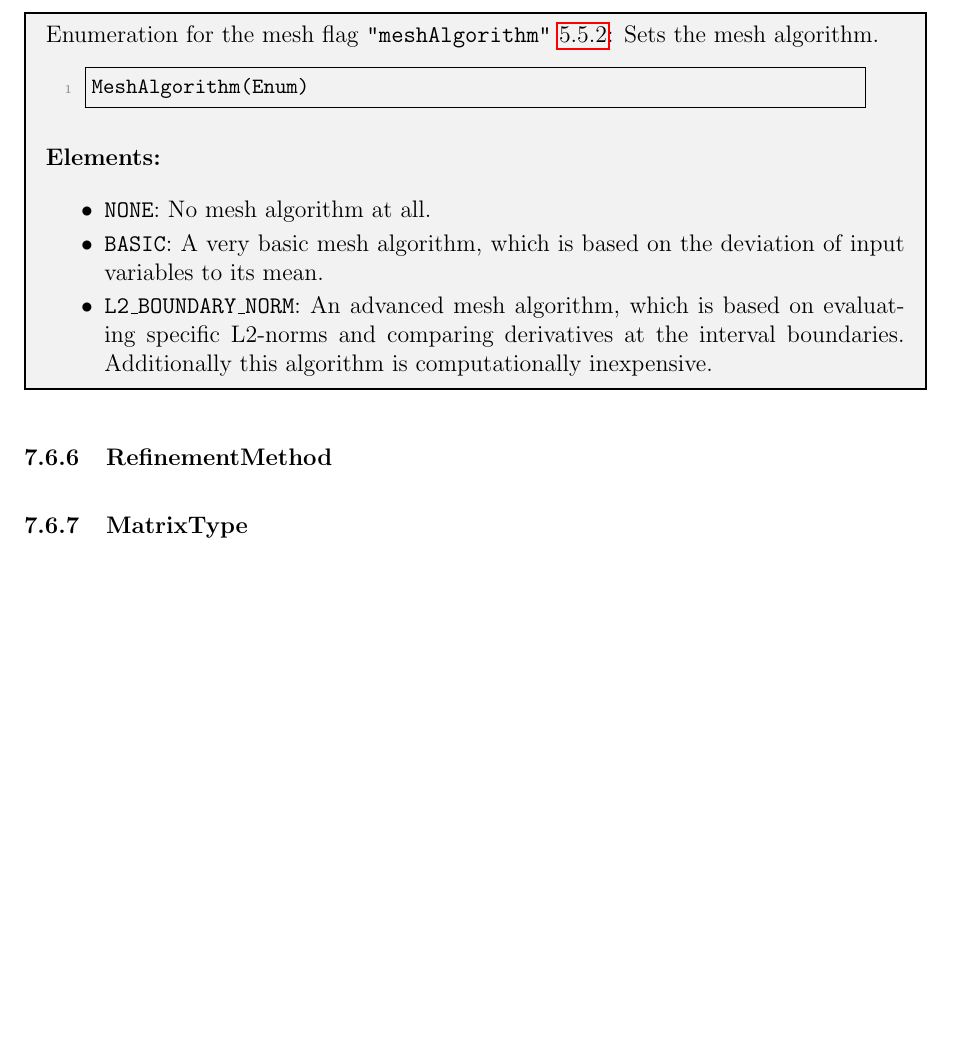
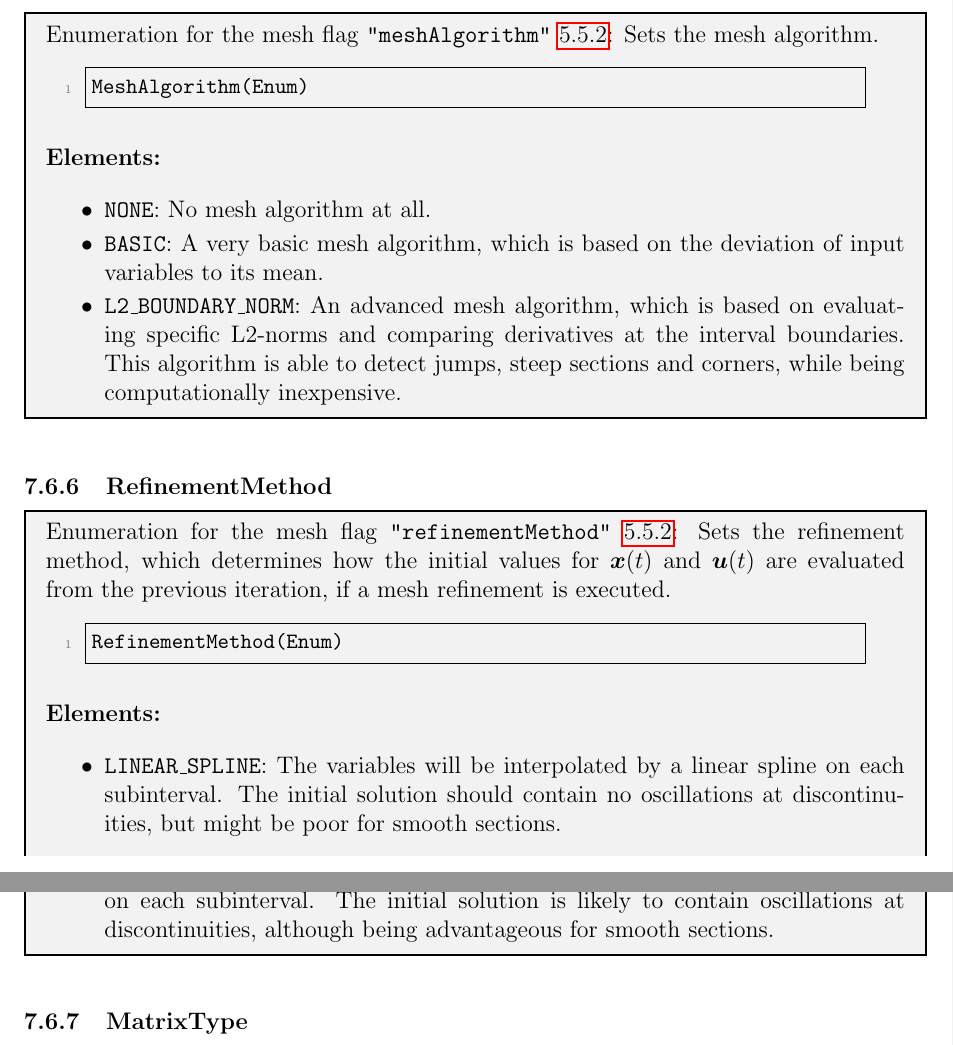
Before and after one commit to linuslangenkamp/GDOPT, a LaTeX document (usersguide/usersguide.tex): part of page 21 of 21 before the commit and two parts of pages 21 and 22 of 22 after it, the two joined at a grey line, cut so that both start at the same text, the shorter picture padded with empty space. Compiled offline with pdfLaTeX.

Commit message:
Added some enums

```diff
--- a/usersguide/usersguide.tex
+++ b/usersguide/usersguide.tex
@@ -1216,13 +1217,47 @@ MeshAlgorithm(Enum)
 		\item \texttt{L2\_BOUNDARY\_NORM}: An advanced mesh algorithm,
 		      which is based on evaluating specific L2-norms and
 		      comparing derivatives at the
-		      interval boundaries. Additionally this algorithm is
+		      interval boundaries. This algorithm is able to detect
+		      jumps, steep sections and
+		      corners, while being
 		      computationally inexpensive.
 	\end{itemize}
 
 \end{mdframed}
 
 \subsubsection{RefinementMethod}
+
+\begin{mdframed}[backgroundcolor=gray!10, roundcorner=10pt,
+		linewidth=1pt]
+	Enumeration for the mesh flag \texttt{"refinementMethod"}
+	\ref{flag:RefinementMethod}:
+	Sets the refinement method, which determines how the initial values for
+	$\v{x}(t)$ and $\v{u}(t)$ are evaluated from the previous iteration, if
+	a mesh refinement is executed.
+
+	\begin{lstlisting}
+RefinementMethod(Enum)
+	\end{lstlisting}
+	\label{enum:RefinementMethod}
+	\textbf{Elements:}
+	\begin{itemize}
+		\item \texttt{LINEAR\_SPLINE}: The variables will be
+		      interpolated by a linear spline on each subinterval. The
+		      initial solution
+		      should contain no oscillations at discontinuities, but
+		      might be poor for smooth
+		      sections.
+		\item \texttt{POLYNOMIAL}: The variables will be
+		      interpolated by a interpolating polynomial on each
+		      subinterval.
+		      The initial solution
+		      is likely to contain oscillations at discontinuities,
+		      although
+		      being advantageous for smooth
+		      sections.
+	\end{itemize}
+
+\end{mdframed}
 
 \subsubsection{MatrixType}
 \label{c:MatrixType}
```
Also changed, not shown: usersguide/usersguide.pdf, usersguide/usersguide.tex (17 more changed lines), 4 other files.
